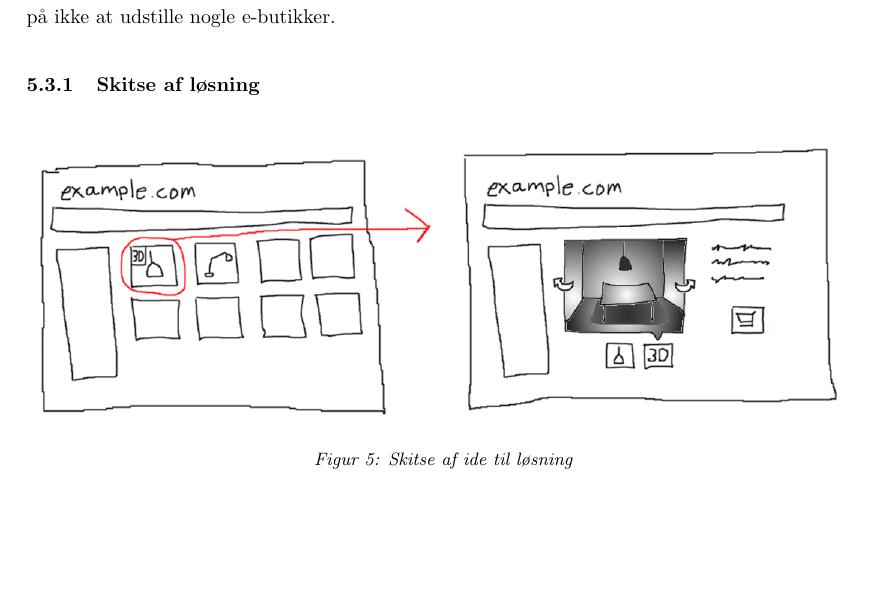
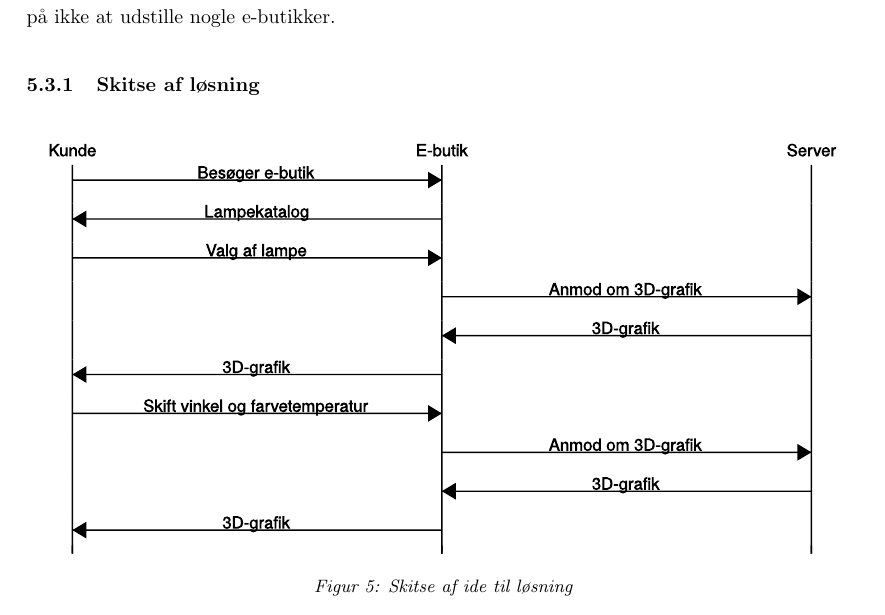
Before and after one commit to AAUSoftwareStudentGroup/P1-Raytracing, a LaTeX document (problem/main.tex, which reads problem/subsection/ide.tex): part of page 22 of 29, cut so that both start at the same text, the shorter picture padded with empty space. Compiled offline with pdfLaTeX.

Commit message:
Udskifter ide grafik med sekvens diagram

```diff
--- a/problem/subsection/ide.tex
+++ b/problem/subsection/ide.tex
@@ -8,7 +8,7 @@ Den løsning som gruppen har valgt at arbejde med er, "3D modeller af lamper med
 
 \begin{figure}[H]
    \centering
-   \includegraphics[width=\textwidth]{skitse_til_loesning}
+   \includegraphics[width=\textwidth]{brugerinteraktion}
    \caption{Skitse af ide til løsning}.
 \end{figure}
 
```
Also changed, not shown: problem/graphics/brugerinteraktion.pdf (added), problem/graphics/brugerinteraktion.svg (added), problem/graphics/e_handel_med_lampe_svg.pdf (added), problem/graphics/interessenter_svg.pdf (added), problem/graphics/p1_skitser_svg.pdf (added).
